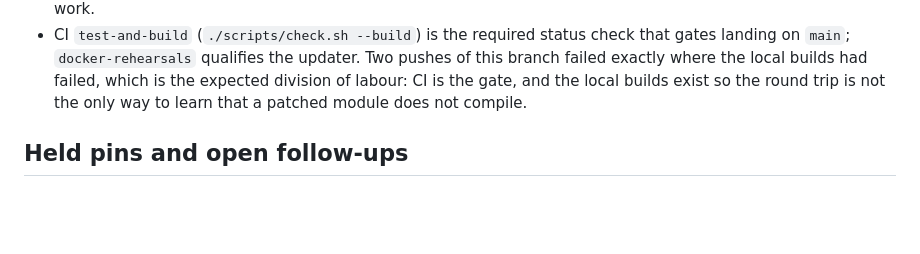
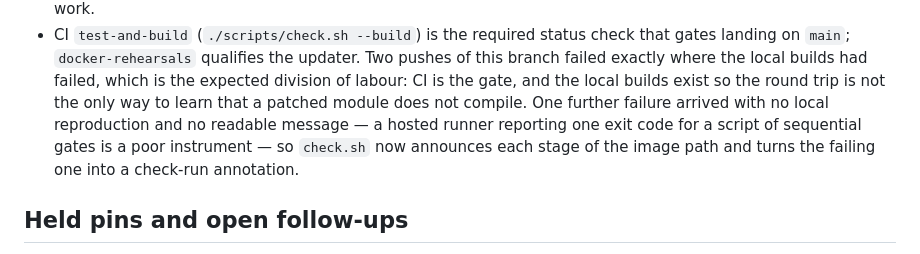
Before and after one commit to astigmatism/dsh-container, a Markdown page: docs/harness-0.2.2-upgrade.md, the part around the change. GitHub-like rendering; blank space fills up the shorter version.

Commit message:
Record why the build gate names its stages

```diff
--- a/docs/harness-0.2.2-upgrade.md
+++ b/docs/harness-0.2.2-upgrade.md
@@ -182,7 +182,11 @@ still hard-fails on a version mismatch or a mixed-generation runtime tree.
   updater. Two pushes of this branch failed exactly where the local builds had
   failed, which is the expected division of labour: CI is the gate, and the
   local builds exist so the round trip is not the only way to learn that a
-  patched module does not compile.
+  patched module does not compile. One further failure arrived with no local
+  reproduction and no readable message — a hosted runner reporting one exit code
+  for a script of sequential gates is a poor instrument — so `check.sh` now
+  announces each stage of the image path and turns the failing one into a
+  check-run annotation.
 
 ## Held pins and open follow-ups
 
```
